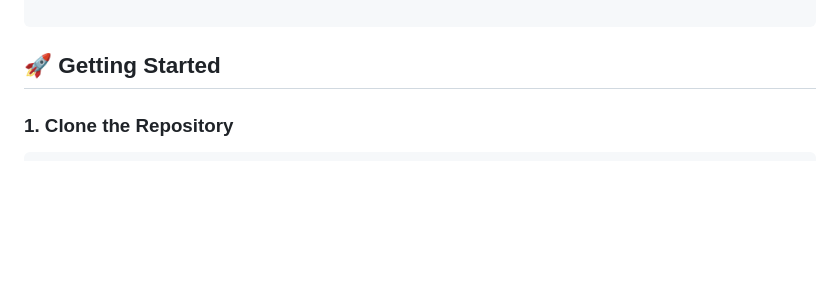
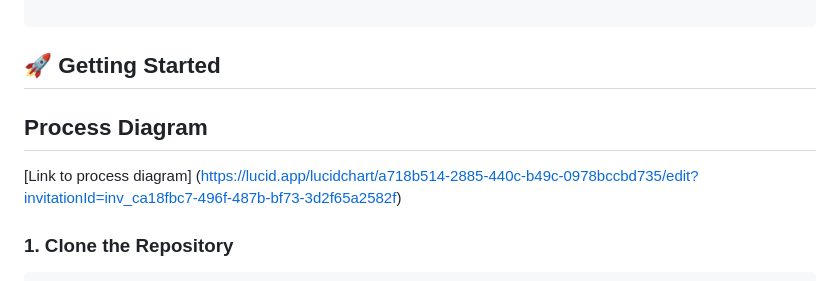
Before and after one commit to Sailesh1993/Project_visa_process_simulator, a Markdown page: README.md, the part around the change. Rendered like a GitHub page; blank space fills up the shorter version.

Commit message:
Added process diagram link to LucidChart.

````diff
--- a/README.md
+++ b/README.md
@@ -69,6 +69,8 @@ src/
 
 ## 🚀 Getting Started
 
+## Process Diagram
+[Link to process diagram] (https://lucid.app/lucidchart/a718b514-2885-440c-b49c-0978bccbd735/edit?invitationId=inv_ca18fbc7-496f-487b-bf73-3d2f65a2582f)
 
 ### 1. Clone the Repository
 ```bash
````
